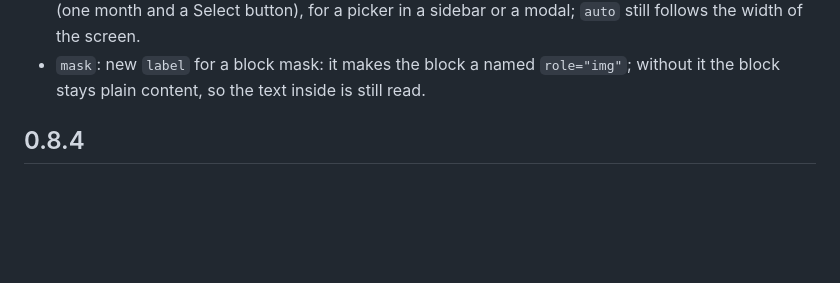
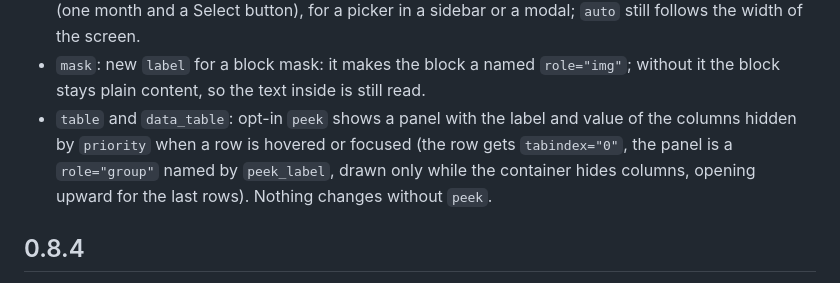
Before and after one commit to devaction-labs/linea_ui, a Markdown page: CHANGELOG.md, the part around the change. GitHub-like rendering; blank space fills up the shorter version.

Commit message:
changelog: table peek

```diff
--- a/CHANGELOG.md
+++ b/CHANGELOG.md
@@ -70,6 +70,7 @@ Refinements from the second pass over the design canvas, artboard by artboard:
 - `timer`: the time of the `md` ring is 26px, a size that fits `hh:mm:ss` inside the ring (`sm` 20px, `lg` 34px). The year button of the `datetime_picker` is called "Ano" in pt_BR.
 - `datetime_picker`: new `layout` (`auto` by default, `compact`): `compact` always uses the narrow panel (one month and a Select button), for a picker in a sidebar or a modal; `auto` still follows the width of the screen.
 - `mask`: new `label` for a block mask: it makes the block a named `role="img"`; without it the block stays plain content, so the text inside is still read.
+- `table` and `data_table`: opt-in `peek` shows a panel with the label and value of the columns hidden by `priority` when a row is hovered or focused (the row gets `tabindex="0"`, the panel is a `role="group"` named by `peek_label`, drawn only while the container hides columns, opening upward for the last rows). Nothing changes without `peek`.
 
 ## 0.8.4
 
```
